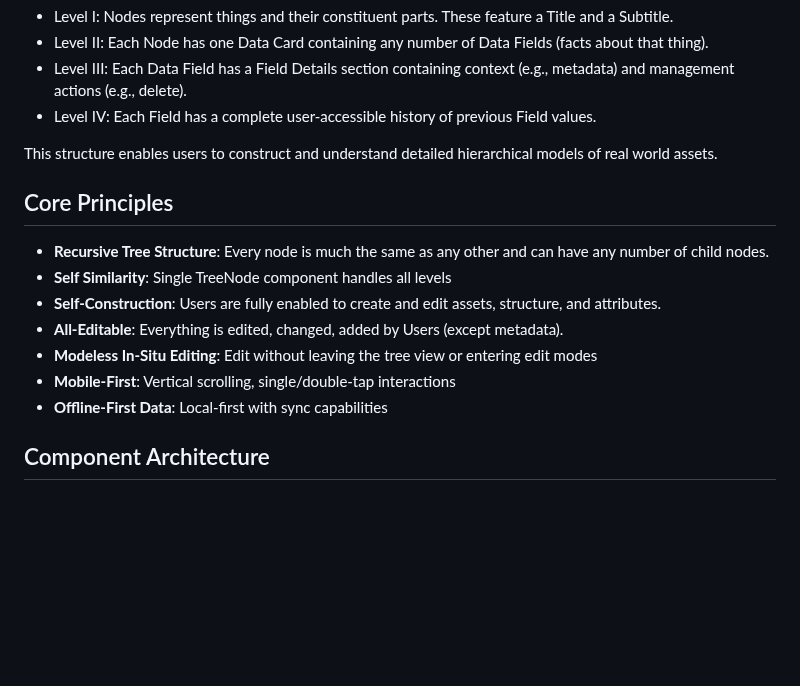
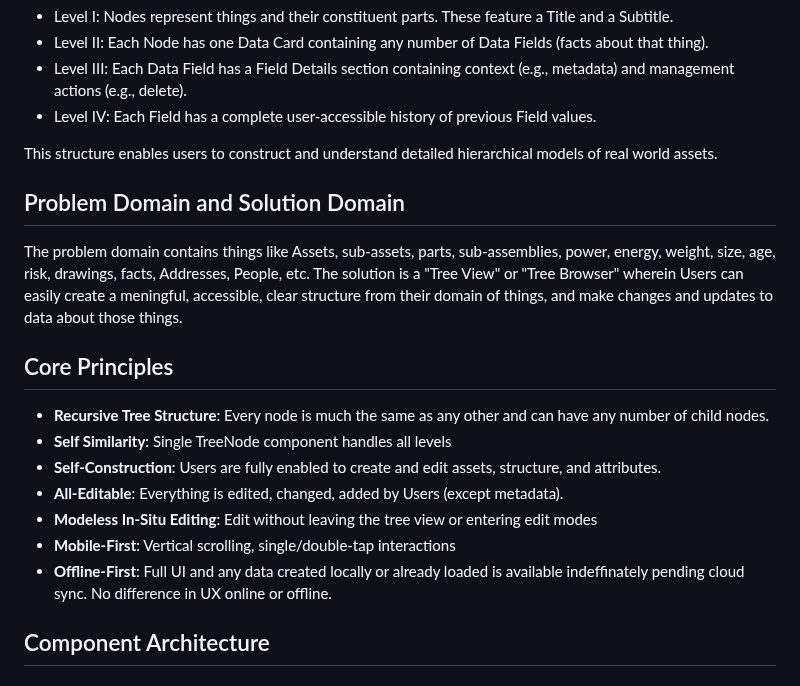
Before and after one commit to blarvin/complete-maintenance-management, a Markdown page: SPECIFICATION.md, the part around the change. Rendered like a GitHub page; blank space fills up the shorter version.

Commit message:
"offline first", small edits

```diff
--- a/SPECIFICATION.md
+++ b/SPECIFICATION.md
@@ -11,7 +11,8 @@ Unlike common tree view UIs where each node only has a name, this app has four l
 
 This structure enables users to construct and understand detailed hierarchical models of real world assets.
 
-
+## Problem Domain and Solution Domain
+The problem domain contains things like Assets, sub-assets, parts, sub-assemblies, power, energy, weight, size, age, risk, drawings, facts, Addresses, People, etc. The solution is a "Tree View" or "Tree Browser" wherein Users can easily create a meningful, accessible, clear structure from their domain of things, and make changes and updates to data about those things.
 
 ## Core Principles
 - **Recursive Tree Structure**: Every node is much the same as any other and can have any number of child nodes.
@@ -20,7 +21,7 @@ This structure enables users to construct and understand detailed hierarchical m
 - **All-Editable**: Everything is edited, changed, added by Users (except metadata).
 - **Modeless In-Situ Editing**: Edit without leaving the tree view or entering edit modes
 - **Mobile-First**: Vertical scrolling, single/double-tap interactions
-- **Offline-First Data**: Local-first with sync capabilities
+- **Offline-First**: Full UI and any data created locally or already loaded is available indeffinately pending cloud sync. No difference in UX online or offline.
 
 ## Component Architecture
 
```
